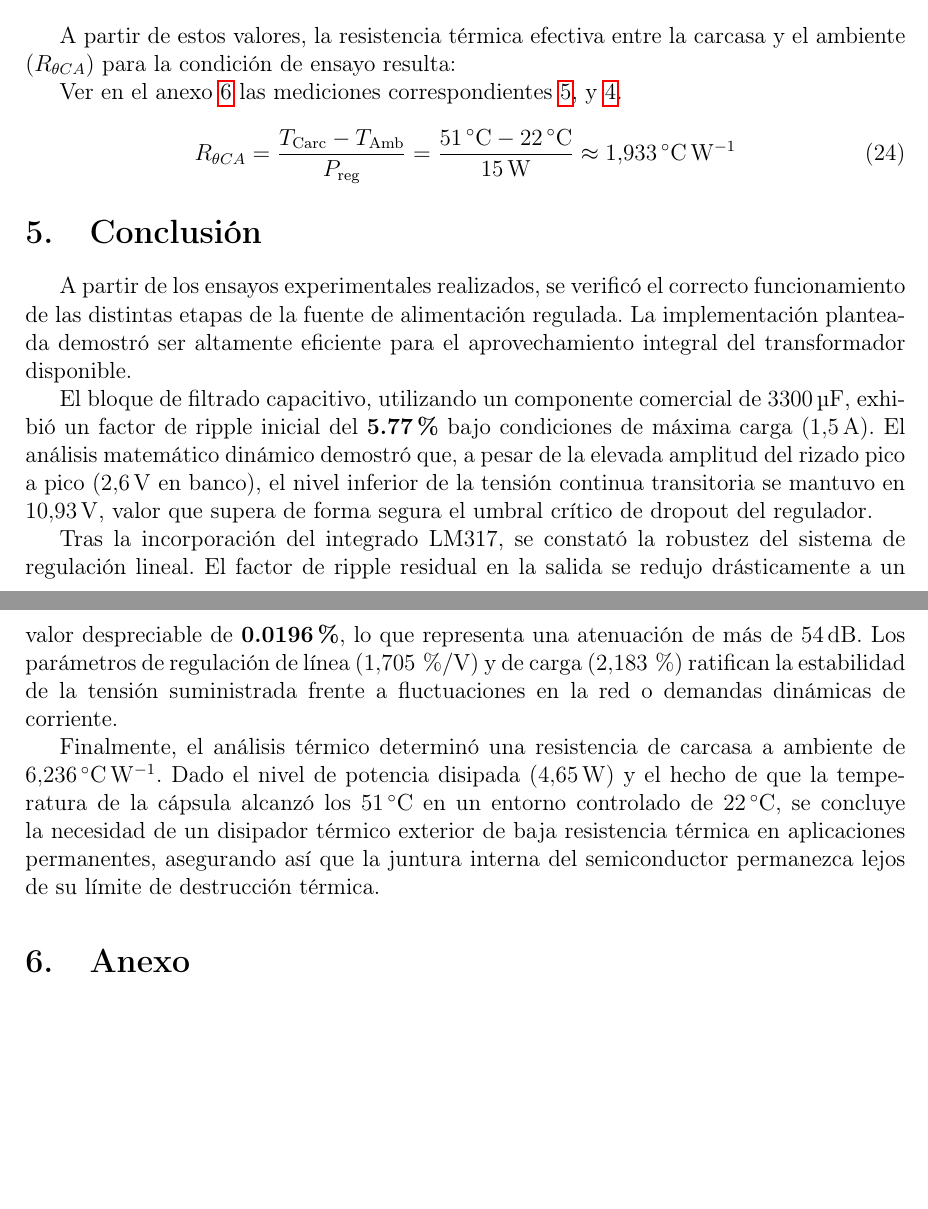
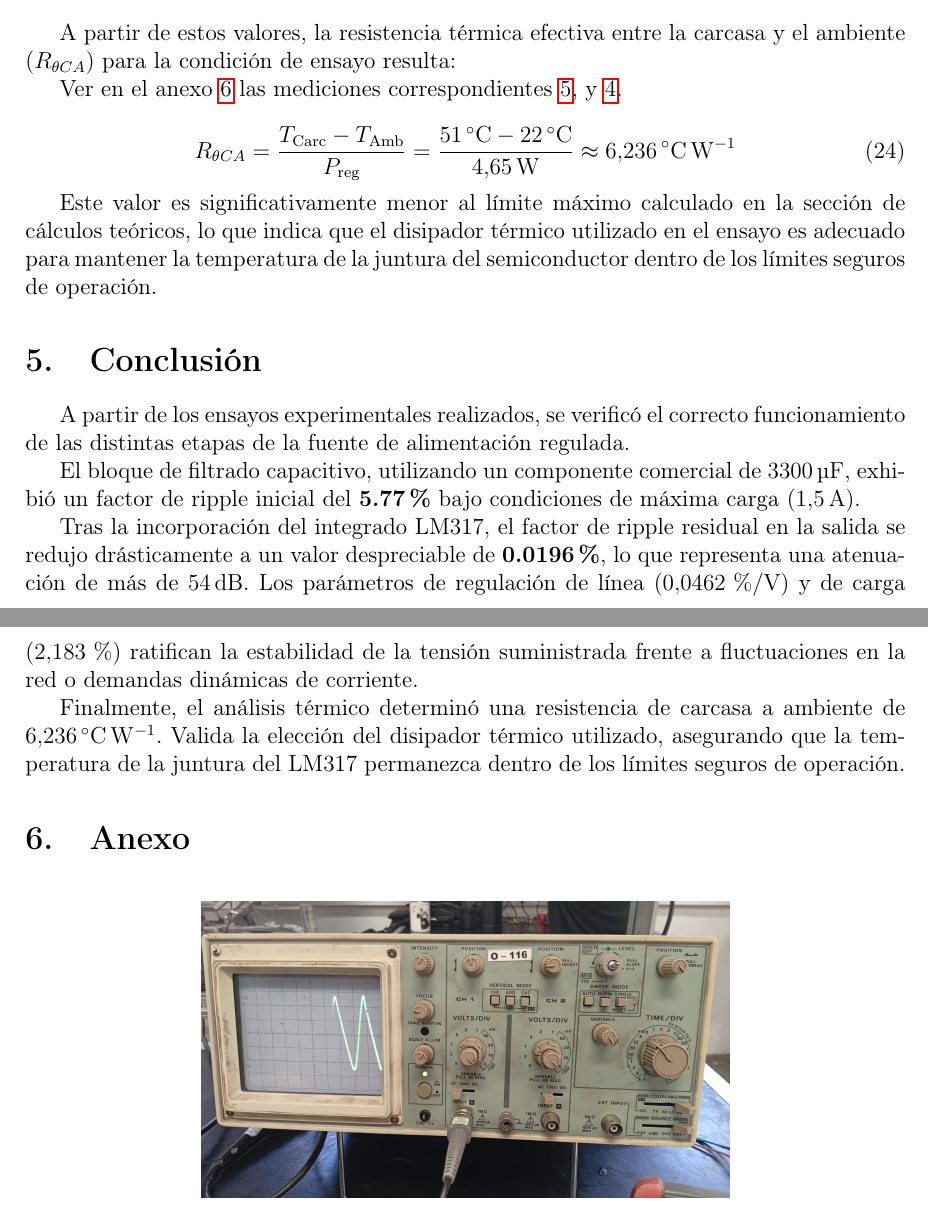
Before and after one commit to JuaniPedregoza/Electr-nica-Aplicada-, a LaTeX document (TP2_fuente_entrega/main.tex): two parts of pages 6 and 7 of 10, joined at a grey line, cut so that both start at the same text, the shorter picture padded with empty space. Compiled offline with pdfLaTeX.

Commit message:
Corrige conclusiones

```diff
--- a/TP2_fuente_entrega/main.tex
+++ b/TP2_fuente_entrega/main.tex
@@ -274,19 +274,31 @@ A partir de estos valores, la resistencia térmica efectiva entre la carcasa y e
 Ver en el anexo \ref{sec:anexo} las mediciones correspondientes \ref{fig:temp}, y \ref{fig:tension-reg}.
 
 \begin{equation}
-    R_{\theta CA} = \frac{T_{\text{Carc}} - T_{\text{Amb}}}{P_{\text{reg}}} = \frac{\SI{51}{\celsius} - \SI{22}{\celsius}}{\SI{15}{\W}} \approx \SI{1.933}{\celsius\per\W}
+    R_{\theta CA} = \frac{T_{\text{Carc}} - T_{\text{Amb}}}{P_{\text{reg}}} = \frac{\SI{51}{\celsius} - \SI{22}{\celsius}}{\SI{4.65}{\W}} \approx \SI{6.236}{\celsius\per\W}
 \end{equation}
+
+Este valor es significativamente menor al límite máximo calculado en la sección de cálculos teóricos, lo que indica que
+el disipador térmico utilizado en el ensayo es adecuado para mantener la temperatura de la juntura del semiconductor
+dentro de los límites seguros de operación.
+
 
 %--------------------------------
 \section{Conclusión}
 %--------------------------------
-A partir de los ensayos experimentales realizados, se verificó el correcto funcionamiento de las distintas etapas de la fuente de alimentación regulada. La implementación planteada demostró ser altamente eficiente para el aprovechamiento integral del transformador disponible.
+A partir de los ensayos experimentales realizados, se verificó el correcto funcionamiento de las distintas etapas de la
+fuente de alimentación regulada.
 
-El bloque de filtrado capacitivo, utilizando un componente comercial de \SI{3300}{\micro\F}, exhibió un factor de ripple inicial del \textbf{5.77\%} bajo condiciones de máxima carga (\SI{1.5}{\A}). El análisis matemático dinámico demostró que, a pesar de la elevada amplitud del rizado pico a pico (\SI{2.6}{\V} en banco), el nivel inferior de la tensión continua transitoria se mantuvo en \SI{10.93}{\V}, valor que supera de forma segura el umbral crítico de dropout del regulador.
+El bloque de filtrado capacitivo, utilizando un componente comercial de \SI{3300}{\micro\F}, exhibió un factor de ripple
+inicial del \textbf{5.77\%} bajo condiciones de máxima carga (\SI{1.5}{\A}).
 
-Tras la incorporación del integrado LM317, se constató la robustez del sistema de regulación lineal. El factor de ripple residual en la salida se redujo drásticamente a un valor despreciable de \textbf{0.0196\%}, lo que representa una atenuación de más de \SI{54}{\dB}. Los parámetros de regulación de línea (\SI{1.705}{\%/\text{V}}) y de carga (\SI{2.183}{\%}) ratifican la estabilidad de la tensión suministrada frente a fluctuaciones en la red o demandas dinámicas de corriente.
+Tras la incorporación del integrado LM317, el factor de ripple
+residual en la salida se redujo drásticamente a un valor despreciable de \textbf{0.0196\%}, lo que representa una atenuación
+de más de \SI{54}{\dB}. Los parámetros de regulación de línea (\SI{0.0462}{\%/\text{V}}) y de carga (\SI{2.183}{\%}) ratifican
+la estabilidad de la tensión suministrada frente a fluctuaciones en la red o demandas dinámicas de corriente.
 
-Finalmente, el análisis térmico determinó una resistencia de carcasa a ambiente de \SI{6.236}{\celsius\per\W}. Dado el nivel de potencia disipada (\SI{4.65}{\W}) y el hecho de que la temperatura de la cápsula alcanzó los \SI{51}{\celsius} en un entorno controlado de \SI{22}{\celsius}, se concluye la necesidad de un disipador térmico exterior de baja resistencia térmica en aplicaciones permanentes, asegurando así que la juntura interna del semiconductor permanezca lejos de su límite de destrucción térmica.
+Finalmente, el análisis térmico determinó una resistencia de carcasa a ambiente de \SI{6.236}{\celsius\per\W}. Valida la
+elección del disipador térmico utilizado, asegurando que la temperatura de la juntura del LM317 permanezca dentro de los
+límites seguros de operación.
 
 %--------------------------------
 \section{Anexo} \label{sec:anexo}
```
